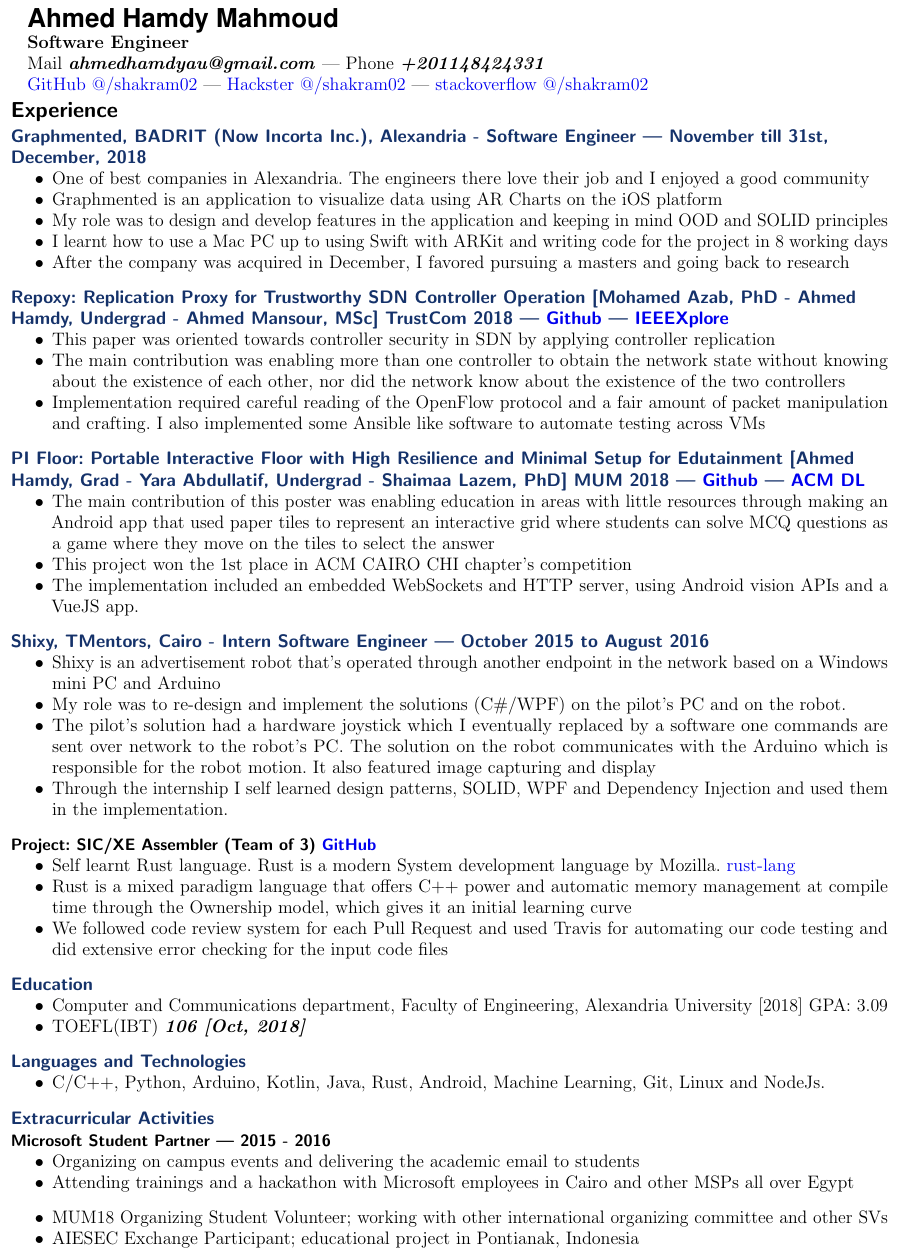
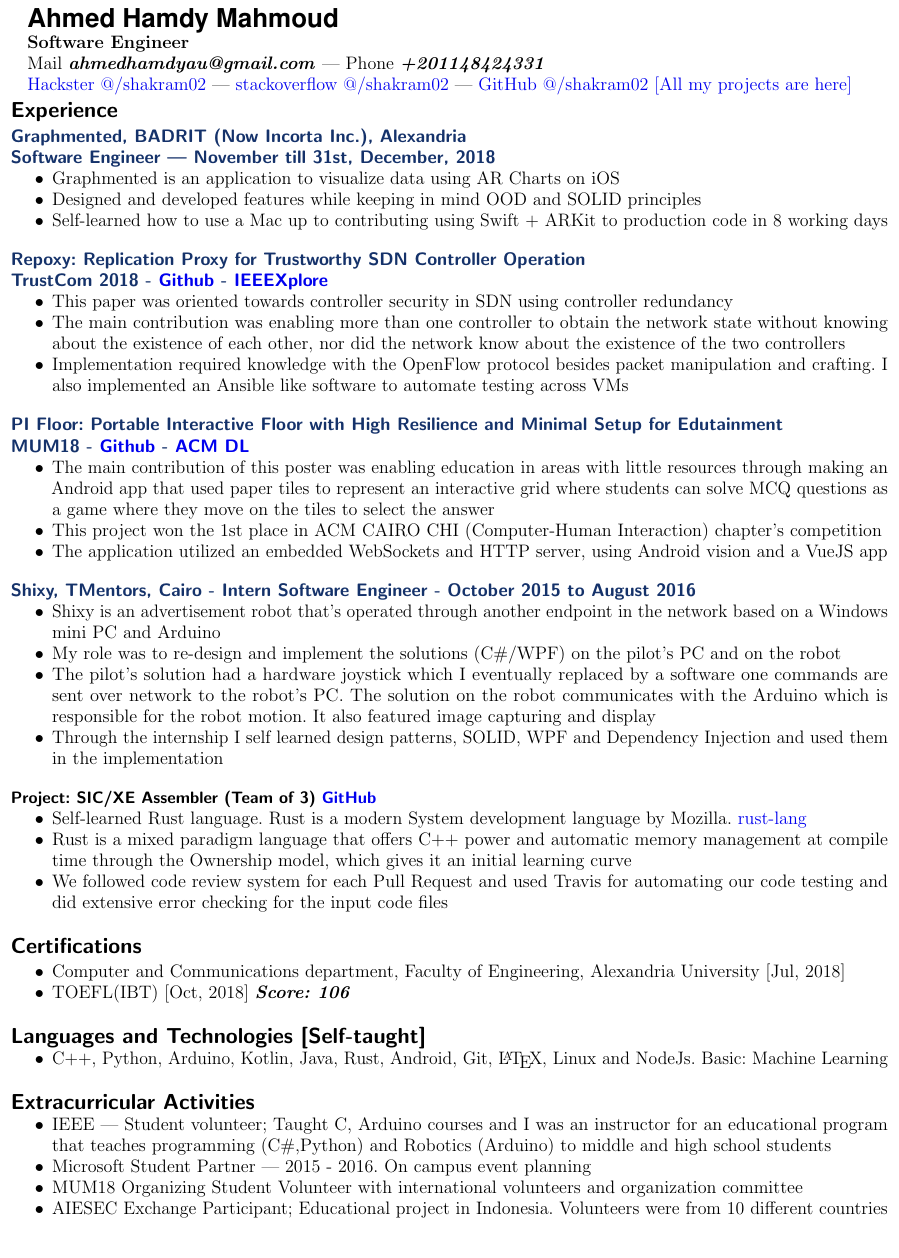
Before and after one commit to shakram02/cv, a LaTeX CV (Ahmed-Hamdy-Cv.tex): part of the page, cut so that both start at the same text. The pictures show the PDF file Ahmed-Hamdy-Cv.pdf that the author committed with the source.

Commit message:
incremental updates

```diff
--- a/Ahmed-Hamdy-Cv.tex
+++ b/Ahmed-Hamdy-Cv.tex
@@ -77,38 +77,37 @@
 
 Mail \BoldIt{ahmedhamdyau@gmail.com} | Phone \BoldIt{+201148424331}
 
-\href{https://www.github.com/shakram02/}{GitHub @/shakram02} |
+
 \href{https://www.hackster.io/shakram02}{Hackster @/shakram02} |
-\href{https://stackoverflow.com/users/4422856/shakram02}{stackoverflow @/shakram02}
-
+\href{https://stackoverflow.com/users/4422856/shakram02}{stackoverflow @/shakram02} |
+\href{https://www.github.com/shakram02/}{GitHub @/shakram02 [All my projects are here]}
 \section{Experience}
 
-\colorsubsec{Graphmented, BADRIT (Now Incorta Inc.), Alexandria - Software Engineer | November till 31st, December, 2018}
+\colorsubsec{Graphmented, BADRIT (Now Incorta Inc.), Alexandria
+	\\ Software Engineer | November till 31st, December, 2018}
 \begin{itemize*}
-	\item One of best companies in Alexandria. The engineers there love their job and I enjoyed a good community
-	\item Graphmented is an application to visualize data using AR Charts on the iOS platform
-	\item My role was to design and develop features in the application and keeping in mind OOD and SOLID principles
-	\item I learnt how to use a Mac PC up to using Swift with ARKit and writing code for the project in 8 working days
-	\item After the company was acquired in December, I favored pursuing a masters and going back to research
+	\item Graphmented is an application to visualize data using AR Charts on iOS
+	\item Designed and developed features while keeping in mind OOD and SOLID principles
+	\item Self-learned how to use a Mac up to contributing using Swift + ARKit to production code in 8 working days
+\end{itemize*}
+% [Mohamed Azab, PhD - Ahmed Hamdy, Undergrad - Ahmed Mansour, MSc]
+\colorsubsec{Repoxy: Replication Proxy for Trustworthy SDN Controller Operation  \\ TrustCom 2018 - \href{https://github.com/shakram02/Repoxy}{Github} - \href{https://ieeexplore.ieee.org/document/8455887/}{IEEEXplore}}
+
+\begin{itemize*}
+	\item This paper was oriented towards controller security in SDN using controller redundancy
+	\item The main contribution was enabling more than one controller to obtain the network state without knowing about the existence of each other, nor did the network know about the existence of the two controllers
+	\item Implementation required knowledge with the OpenFlow protocol besides packet manipulation and crafting. I also implemented an Ansible like software to automate testing across VMs
 \end{itemize*}
 
-\colorsubsec{Repoxy: Replication Proxy for Trustworthy SDN Controller Operation [Mohamed Azab, PhD - Ahmed Hamdy, Undergrad - Ahmed Mansour, MSc] TrustCom 2018 | \href{https://github.com/shakram02/Repoxy}{Github} | \href{https://ieeexplore.ieee.org/document/8455887/}{IEEEXplore}}
-
-\begin{itemize*}
-	\item This paper was oriented towards controller security in SDN by applying controller replication
-	\item The main contribution was enabling more than one controller to obtain the network state without knowing about the existence of each other, nor did the network know about the existence of the two controllers
-	\item Implementation required careful reading of the OpenFlow protocol and a fair amount of packet manipulation and crafting. I also implemented some Ansible like software to automate testing across VMs
-\end{itemize*}
-
-\colorsubsec{PI Floor: Portable Interactive Floor with High Resilience and Minimal Setup for Edutainment [Ahmed Hamdy, Grad - Yara Abdullatif, Undergrad - Shaimaa Lazem, PhD] MUM 2018 | \href{https://github.com/shakram02/PiFloor}{Github} |
+%  [Ahmed Hamdy, Grad - Yara Abdullatif, Undergrad - Shaimaa Lazem, PhD]
+\colorsubsec{PI Floor: Portable Interactive Floor with High Resilience and Minimal Setup for Edutainment \\ MUM18 - \href{https://github.com/shakram02/PiFloor}{Github} -
 	\href{https://dl.acm.org/citation.cfm?doid=3282894.3289734}{ACM DL}}
 \begin{itemize*}
 	\item The main contribution of this poster was enabling education in areas with little resources through making an Android app that used paper tiles to represent an interactive grid where students can solve MCQ questions as a game where they move on the tiles to select the answer
-	\item This project won the 1st place in ACM CAIRO CHI chapter's competition
-	\item The implementation included an embedded WebSockets and HTTP server, using Android vision APIs and a VueJS app.
+	\item This project won the 1st place in ACM CAIRO CHI (Computer-Human Interaction) chapter's competition
+	\item The application utilized an embedded WebSockets and HTTP server, using Android vision and a VueJS app
 \end{itemize*}
 
-\colorsubsec{Shixy, TMentors, Cairo - Intern Software Engineer | October 2015 to August 2016}
+\colorsubsec{Shixy, TMentors, Cairo - Intern Software Engineer - October 2015 to August 2016}
 \begin{itemize*}
 	\item Shixy is an advertisement robot that's operated through another endpoint in the network based on a Windows mini PC and Arduino
-	\item My role was to re-design and implement the solutions (C\#/WPF) on the pilot's PC and on the robot.
@@ -122,8 +122,8 @@
 	\item We followed code review system for each Pull Request and used Travis for automating our code testing and did extensive error checking for the input code files
 
 \end{itemize*}
-\colorsubsec{Education}
+\section{Certifications}
 \begin{itemize*}
-	\item Computer and Communications department, Faculty of Engineering, Alexandria University [2018] GPA: 3.09
-	\item TOEFL(IBT) \BoldIt{106 [Oct, 2018]}
+	\item Computer and Communications department, Faculty of Engineering, Alexandria University [Jul, 2018] %GPA: 3.09
+	\item TOEFL(IBT) [Oct, 2018] \BoldIt{Score: 106}
 \end{itemize*}
@@ -131,15 +131,14 @@
 \begin{itemize*}
-	\item C/C++, Python, Arduino, Kotlin, Java, Rust, Android, Machine Learning, Git, Linux and NodeJs.
+	\item C++, Python, Arduino, Kotlin, Java, Rust, Android, Git, \LaTeX, Linux and NodeJs. Basic: Machine Learning
 \end{itemize*}
-\colorsubsec{Extracurricular Activities}
-\subsubsection{Microsoft Student Partner | 2015 - 2016}
-\begin{itemize*}
-	\item Organizing on campus events and delivering the academic email to students
-	\item Attending trainings and a hackathon with Microsoft employees in Cairo and other MSPs all over Egypt
-\end{itemize*}
+\section{Extracurricular Activities}
 
 \begin{itemize*}
-	\item MUM18 Organizing Student Volunteer; working with other international organizing committee and other SVs
-	\item AIESEC Exchange Participant; educational project in Pontianak, Indonesia
+	\item IEEE | Student volunteer; Taught C, Arduino courses and I was an instructor for an educational program that teaches programming (C\#,Python) and Robotics (Arduino) to middle and high school students
+	\item Microsoft Student Partner | 2015 - 2016. On campus event planning
+	% \item Attended trainings by Microsoft employees in Cairo
+	\item MUM18 Organizing Student Volunteer with international volunteers and organization committee
+	\item AIESEC Exchange Participant; Educational project in Indonesia. Volunteers were from 10 different countries
+	% \item I blog about Arduino and IoT-ish projects on Hackster
 \end{itemize*}
 \end{document}
```
Also changed, not shown: Ahmed-Hamdy-Cv.pdf, Ahmed-Hamdy-Cv.tex (7 more changed lines).
